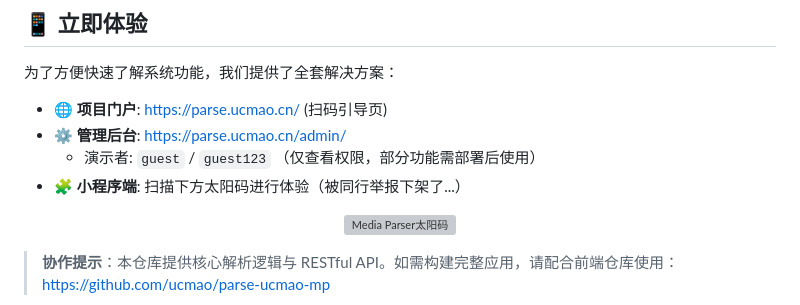
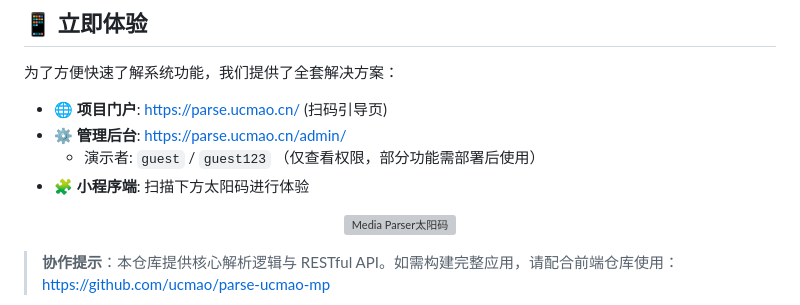
Before and after one commit to ucmao/media-parser, a Markdown page: README.md, the part around the change. Rendered like a GitHub page; grey boxes are pictures that could not be loaded.

Commit message:
修改readme

```diff
--- a/README.md
+++ b/README.md
@@ -33,7 +33,7 @@ Media Parser是一款专为短视频创作者打造的**自动化解析工具**
 * **🌐 项目门户**: [https://parse.ucmao.cn/](https://parse.ucmao.cn/) (扫码引导页)
 * **⚙️ 管理后台**: [https://parse.ucmao.cn/admin/](https://parse.ucmao.cn/admin/)
     * 演示者: `guest` / `guest123` （仅查看权限，部分功能需部署后使用）
-* **🧩 小程序端**: 扫描下方太阳码进行体验（被同行举报下架了...）
+* **🧩 小程序端**: 扫描下方太阳码进行体验
 
 <p align="center">
 <img src="static/images/qr_code.jpg" width="180" alt="Media Parser太阳码">
```
